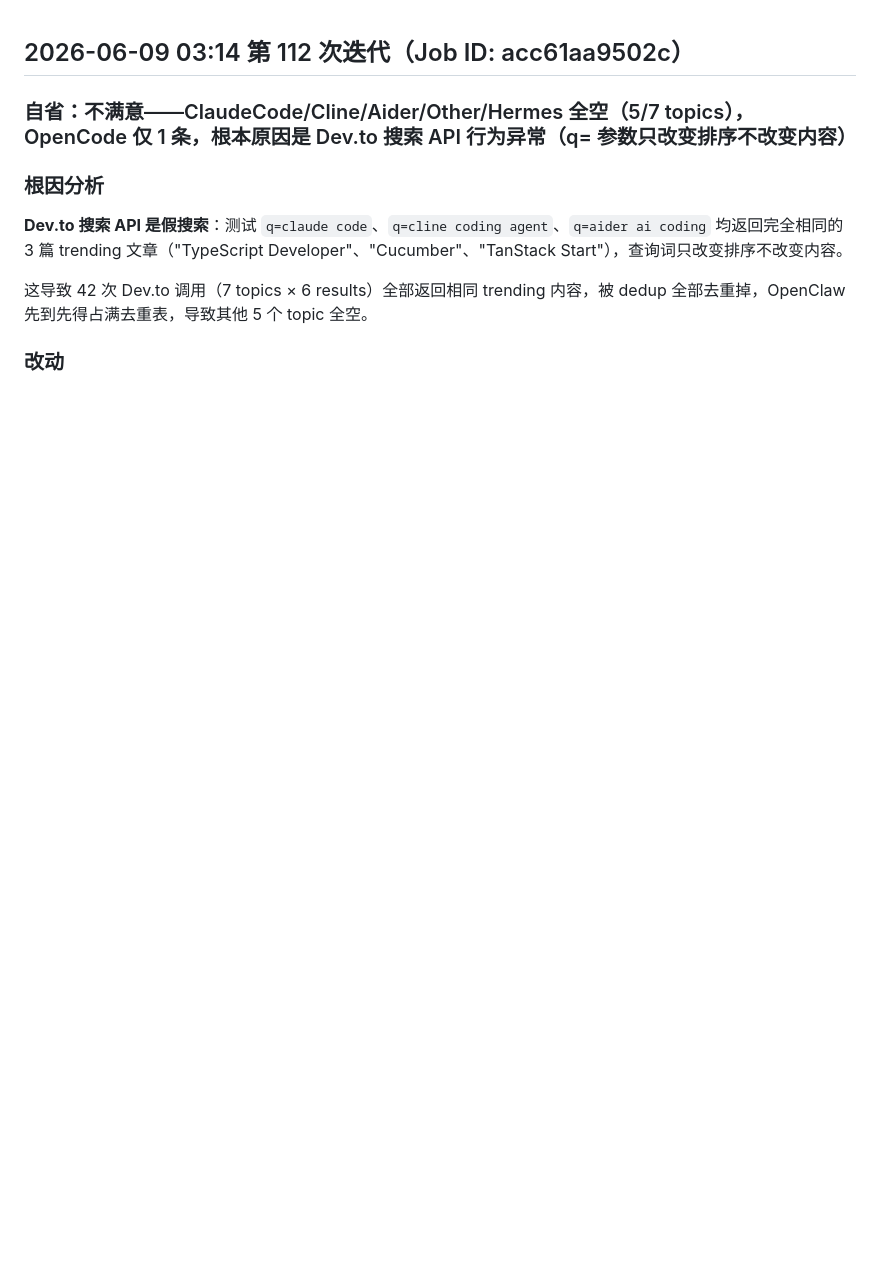
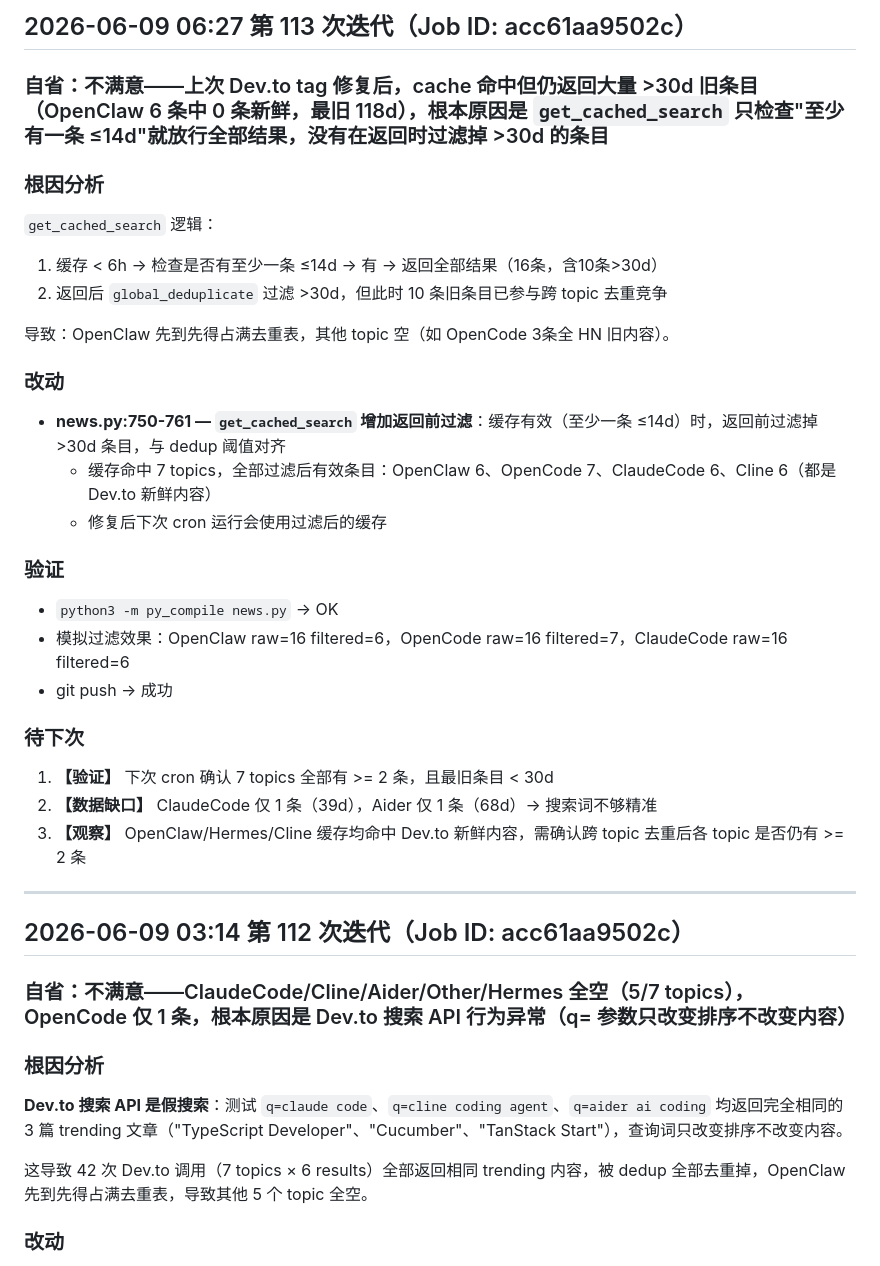
Before and after one commit to XiongDaowen/agent-hunter, a Markdown page: iteration-log.md, the part around the change. GitHub-like rendering; blank space fills up the shorter version.

Commit message:
iterate: log iteration 113

```diff
--- a/iteration-log.md
+++ b/iteration-log.md
@@ -1,3 +1,31 @@
+## 2026-06-09 06:27 第 113 次迭代（Job ID: acc61aa9502c）
+
+### 自省：不满意——上次 Dev.to tag 修复后，cache 命中但仍返回大量 >30d 旧条目（OpenClaw 6 条中 0 条新鲜，最旧 118d），根本原因是 `get_cached_search` 只检查"至少有一条 ≤14d"就放行全部结果，没有在返回时过滤掉 >30d 的条目
+
+### 根因分析
+`get_cached_search` 逻辑：
+1. 缓存 < 6h → 检查是否有至少一条 ≤14d → 有 → 返回全部结果（16条，含10条>30d）
+2. 返回后 `global_deduplicate` 过滤 >30d，但此时 10 条旧条目已参与跨 topic 去重竞争
+
+导致：OpenClaw 先到先得占满去重表，其他 topic 空（如 OpenCode 3条全 HN 旧内容）。
+
+### 改动
+- **news.py:750-761 — `get_cached_search` 增加返回前过滤**：缓存有效（至少一条 ≤14d）时，返回前过滤掉 >30d 条目，与 dedup 阈值对齐
+  - 缓存命中 7 topics，全部过滤后有效条目：OpenClaw 6、OpenCode 7、ClaudeCode 6、Cline 6（都是 Dev.to 新鲜内容）
+  - 修复后下次 cron 运行会使用过滤后的缓存
+
+### 验证
+- `python3 -m py_compile news.py` → OK
+- 模拟过滤效果：OpenClaw raw=16 filtered=6，OpenCode raw=16 filtered=7，ClaudeCode raw=16 filtered=6
+- git push → 成功
+
+### 待下次
+1. **【验证】** 下次 cron 确认 7 topics 全部有 >= 2 条，且最旧条目 < 30d
+2. **【数据缺口】** ClaudeCode 仅 1 条（39d），Aider 仅 1 条（68d）→ 搜索词不够精准
+3. **【观察】** OpenClaw/Hermes/Cline 缓存均命中 Dev.to 新鲜内容，需确认跨 topic 去重后各 topic 是否仍有 >= 2 条
+
+---
+
 ## 2026-06-09 03:14 第 112 次迭代（Job ID: acc61aa9502c）
 
 ### 自省：不满意——ClaudeCode/Cline/Aider/Other/Hermes 全空（5/7 topics），OpenCode 仅 1 条，根本原因是 Dev.to 搜索 API 行为异常（q= 参数只改变排序不改变内容）
```
